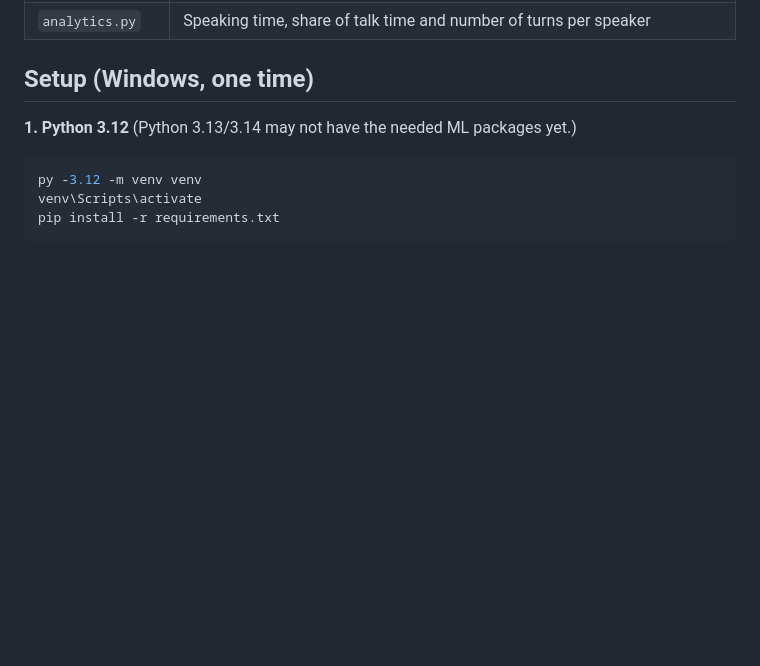
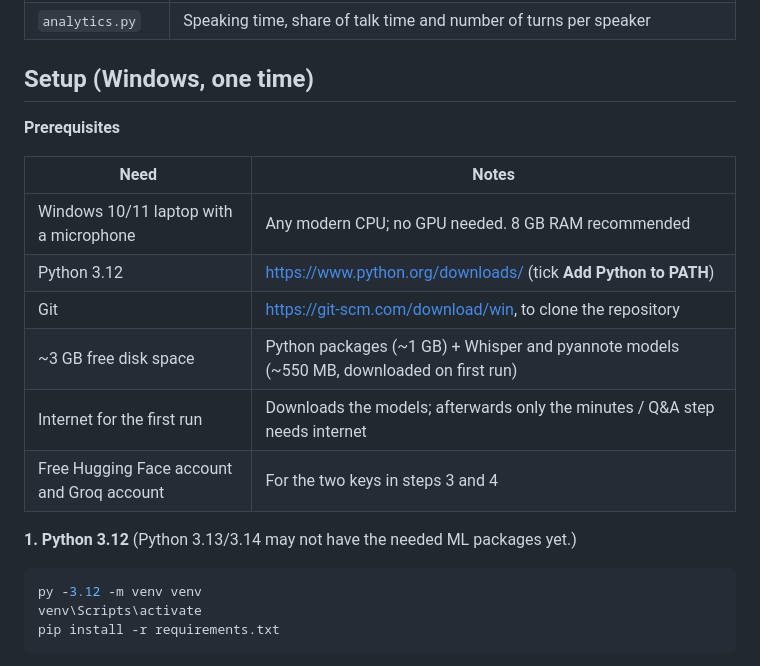
Before and after one commit to Prakhar007-cyber/MajorProject_Ai_meeting_minutes_generator_Prakhar_Bhatnagar, a Markdown page: README.md, the part around one of its changes. Rendered like a GitHub page; blank space fills up the shorter version.

```diff
--- a/README.md
+++ b/README.md
@@ -48,6 +74,17 @@ Mic ──► recorder.py ──► meeting.wav
 | `analytics.py` | Speaking time, share of talk time and number of turns per speaker |
 
 ## Setup (Windows, one time)
+
+**Prerequisites**
+
+| Need | Notes |
+|------|-------|
+| Windows 10/11 laptop with a microphone | Any modern CPU; no GPU needed. 8 GB RAM recommended |
+| Python 3.12 | https://www.python.org/downloads/ (tick **Add Python to PATH**) |
+| Git | https://git-scm.com/download/win, to clone the repository |
+| ~3 GB free disk space | Python packages (~1 GB) + Whisper and pyannote models (~550 MB, downloaded on first run) |
+| Internet for the first run | Downloads the models; afterwards only the minutes / Q&A step needs internet |
+| Free Hugging Face account and Groq account | For the two keys in steps 3 and 4 |
 
 **1. Python 3.12** (Python 3.13/3.14 may not have the needed ML packages yet.)
 
```
Also changed, not shown: other parts of README.md (+26 -0 lines), screenshots/analytics.png (added), screenshots/ask.png (added), screenshots/enroll.png (added), screenshots/home.png (added), screenshots/minutes.png (added), screenshots/transcript.png (added).
